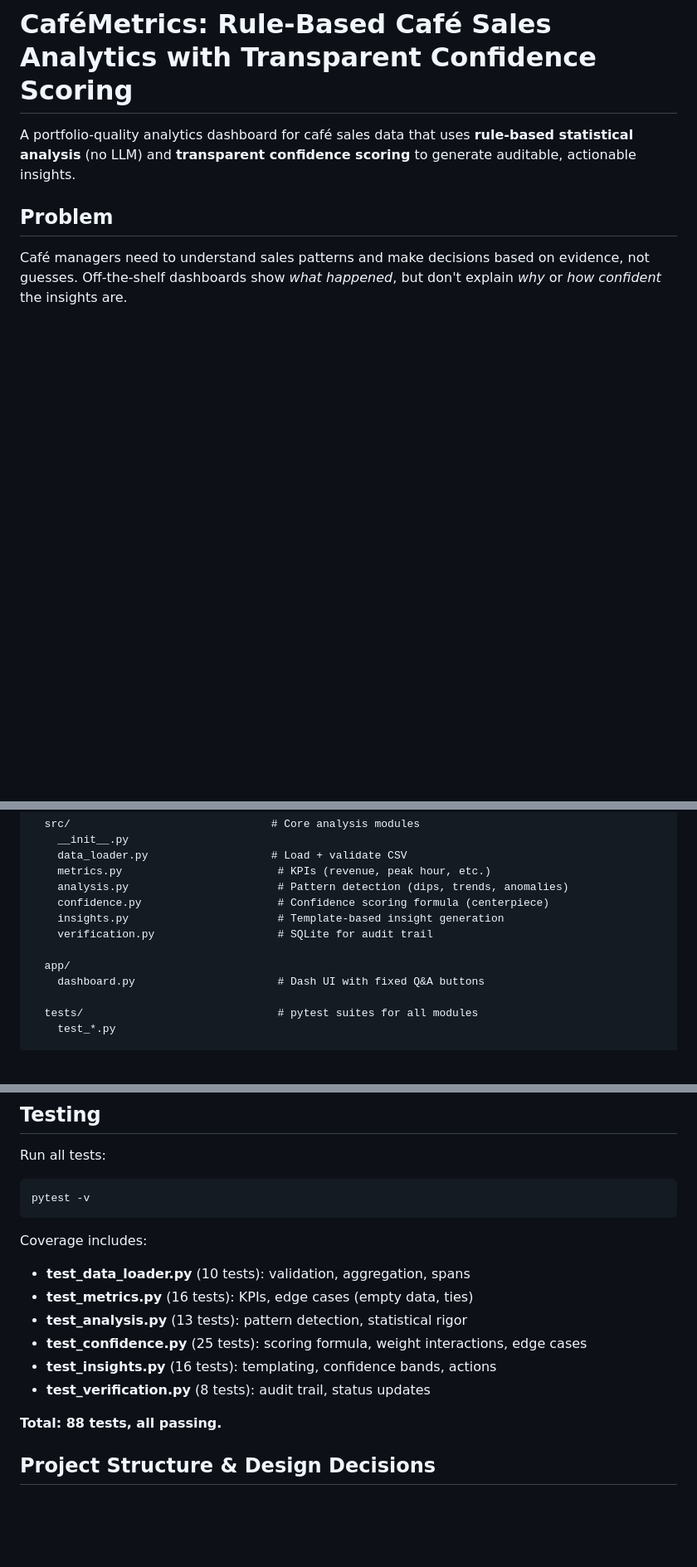
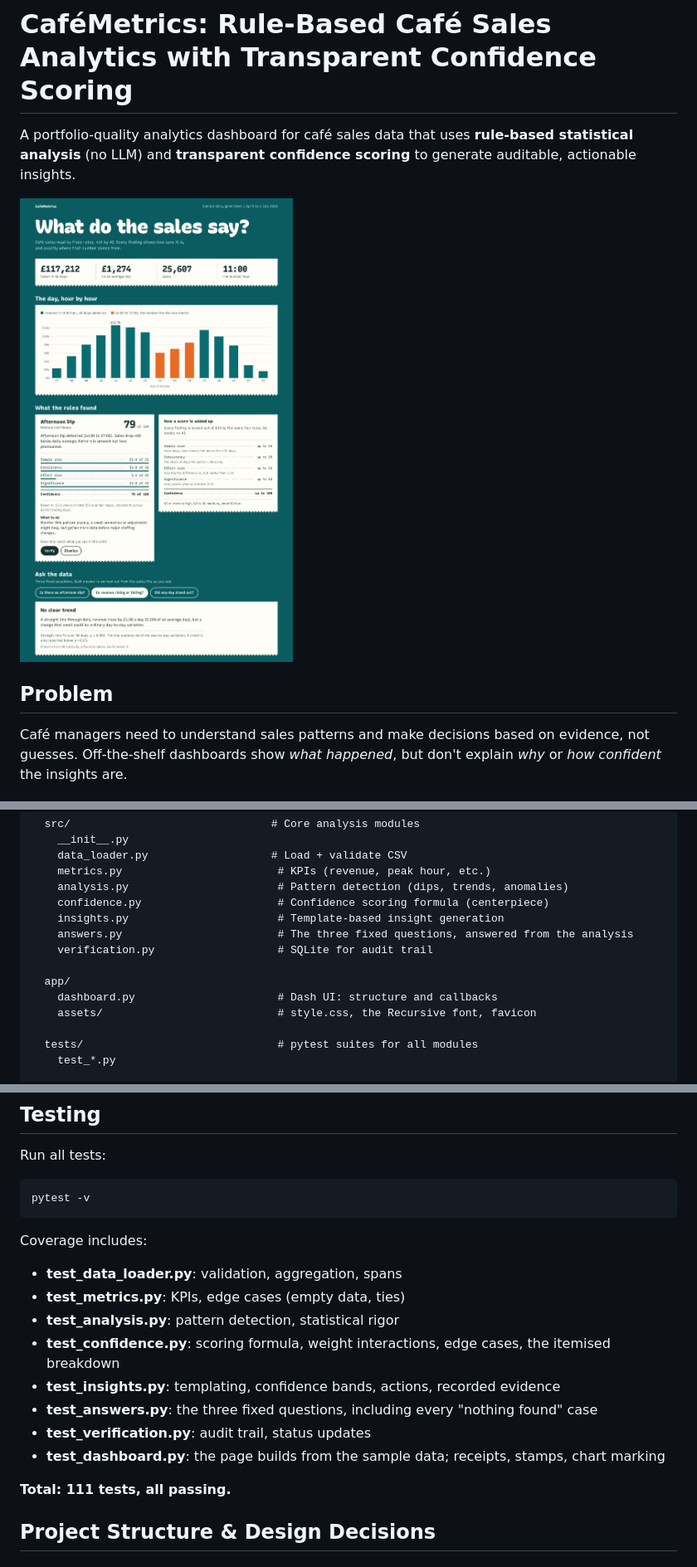
Before and after one commit to rebekaolar-cyber/cafemetrics, a Markdown page: README.md, 3 parts joined by grey strips. Shown at 83% size. Drawn GitHub-style; pictures changed too: docs/screenshot.png (added); blank space fills up the shorter version.

````diff
--- a/README.md
+++ b/README.md
@@ -1,6 +1,8 @@
 # CaféMetrics: Rule-Based Café Sales Analytics with Transparent Confidence Scoring
 
 A portfolio-quality analytics dashboard for café sales data that uses **rule-based statistical analysis** (no LLM) and **transparent confidence scoring** to generate auditable, actionable insights.
+
+![CaféMetrics dashboard](docs/screenshot.png)
 
 ## Problem
 
@@ -31,10 +33,12 @@ cafemetrics/
     analysis.py                       # Pattern detection (dips, trends, anomalies)
     confidence.py                     # Confidence scoring formula (centerpiece)
     insights.py                       # Template-based insight generation
+    answers.py                        # The three fixed questions, answered from the analysis
     verification.py                   # SQLite for audit trail
 
   app/
-    dashboard.py                      # Dash UI with fixed Q&A buttons
+    dashboard.py                      # Dash UI: structure and callbacks
+    assets/                           # style.css, the Recursive font, favicon
 
   tests/                              # pytest suites for all modules
     test_*.py
@@ -147,14 +160,16 @@ pytest -v
 ```
 
 Coverage includes:
-- **test_data_loader.py** (10 tests): validation, aggregation, spans
-- **test_metrics.py** (16 tests): KPIs, edge cases (empty data, ties)
-- **test_analysis.py** (13 tests): pattern detection, statistical rigor
-- **test_confidence.py** (25 tests): scoring formula, weight interactions, edge cases
-- **test_insights.py** (16 tests): templating, confidence bands, actions
-- **test_verification.py** (8 tests): audit trail, status updates
+- **test_data_loader.py**: validation, aggregation, spans
+- **test_metrics.py**: KPIs, edge cases (empty data, ties)
+- **test_analysis.py**: pattern detection, statistical rigor
+- **test_confidence.py**: scoring formula, weight interactions, edge cases, the itemised breakdown
+- **test_insights.py**: templating, confidence bands, actions, recorded evidence
+- **test_answers.py**: the three fixed questions, including every "nothing found" case
+- **test_verification.py**: audit trail, status updates
+- **test_dashboard.py**: the page builds from the sample data; receipts, stamps, chart marking
 
-**Total: 88 tests, all passing.**
+**Total: 111 tests, all passing.**
 
 ## Project Structure & Design Decisions
 
````
Also changed, not shown: other parts of README.md (+19 -14 lines), 14 other files.
